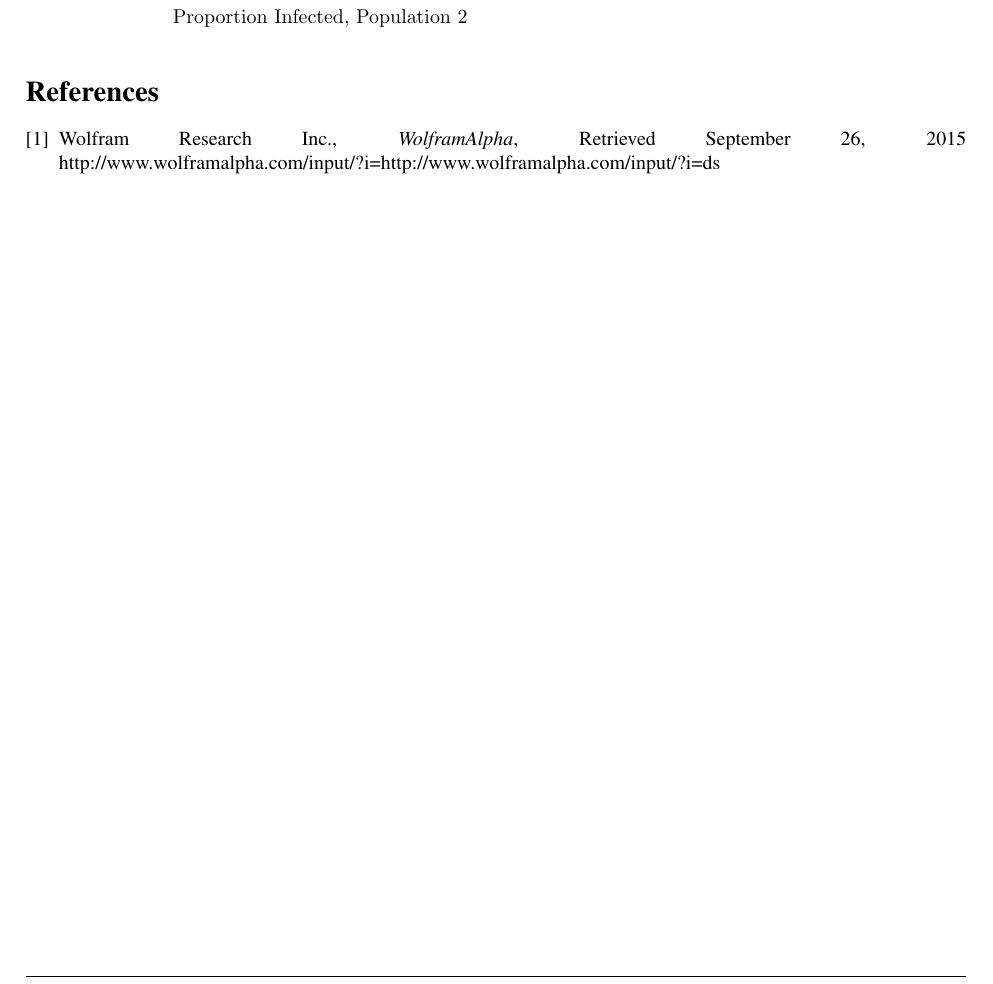
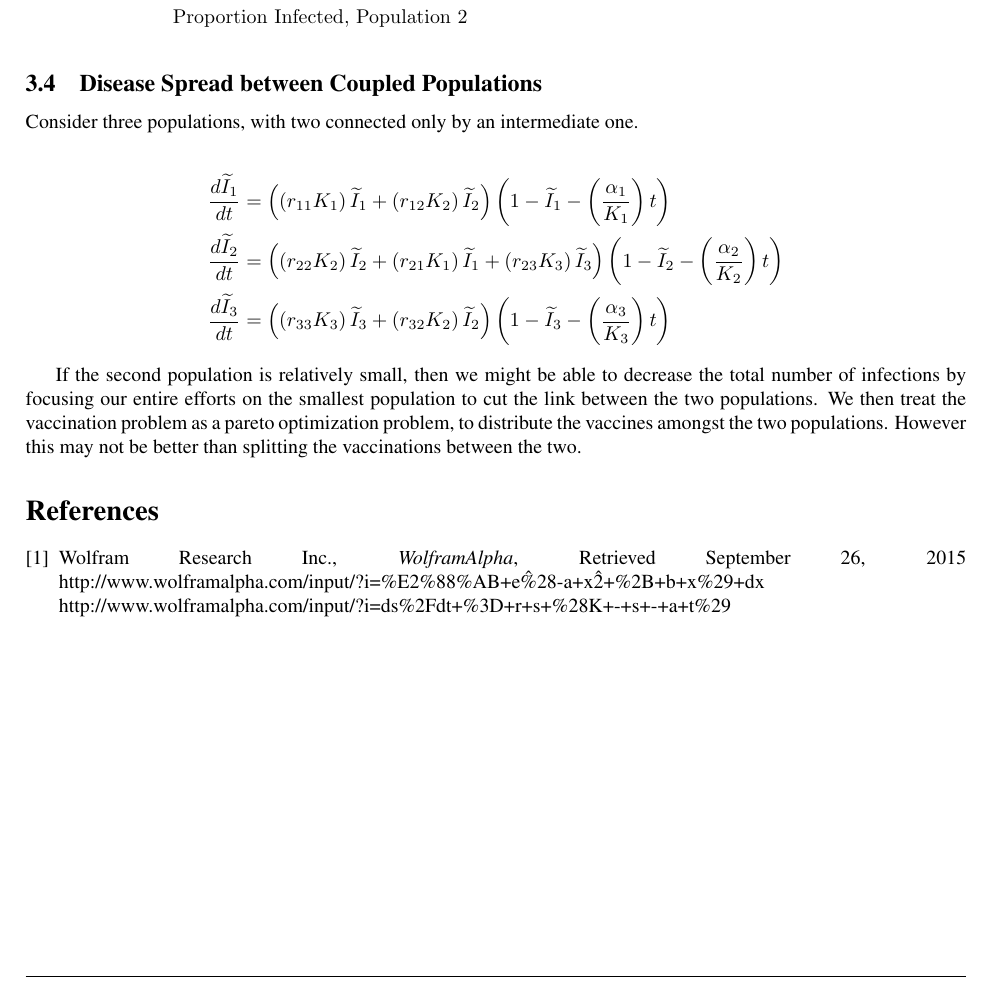
Before and after one commit to PapaCharlie/MATH3610-PROJ1, a LaTeX document (proj1.tex): part of page 5 of 5, cut so that both start at the same text. Compiled offline with pdfLaTeX.

Commit message:
modified

```diff
--- a/proj1.tex
+++ b/proj1.tex
@@ -263,13 +263,41 @@ This collection of pareto fronts comes from keeping the growth
 
 \includegraphics[width=0.5\textwidth]{figures/vaccination-model-different-r-pareto-curves.pdf}
 
+\subsection{Disease Spread between Coupled Populations}
+
+Consider three populations, with two connected only by an intermediate
+	one.
+
+
+\begin{align*}
+\frac{d\widetilde{I}_1}{dt} & = \left( \left( r_{11} K_1 \right) \widetilde{I}_1
+			+ \left( r_{12} K_2 \right)  \widetilde{I}_2 \right)
+		\left( 1 - \widetilde{I}_1 - \left( \frac{\alpha_1}{K_1} \right) t \right)\\
+\frac{d\widetilde{I}_2}{dt} & = \left( \left( r_{22} K_2 \right) \widetilde{I}_2
+			+ \left( r_{21} K_1 \right)  \widetilde{I}_1
+			+ \left( r_{23} K_3 \right) \widetilde{I}_3 \right)
+		\left( 1 - \widetilde{I}_2 - \left( \frac{\alpha_2}{K_2} \right) t \right)\\
+\frac{d\widetilde{I}_3}{dt} & = \left( \left( r_{33} K_3 \right) \widetilde{I}_3
+			+ \left( r_{32} K_2 \right)  \widetilde{I}_2 \right)
+		\left( 1 - \widetilde{I}_3 - \left( \frac{\alpha_3}{K_3} \right) t \right)
+\end{align*}
+
+If the second population is relatively small, then we might be able to
+	decrease the total number of infections by focusing our entire efforts
+	on the smallest population to cut the link between the two populations.
+We then treat the vaccination problem as a pareto optimization problem, to distribute
+	the vaccines amongst the two populations.
+However this may not be better than splitting the vaccinations between the two.
+
+
 \begin{thebibliography}{9}
 \bibitem{walph}
 	Wolfram Research Inc.,
 	\emph{WolframAlpha},
 	Retrieved September 26, 2015
-	http://www.wolframalpha.com/input/?i=%E2%88%AB+e^%28-a+x^2+%2B+b+x%29+dx
-	http://www.wolframalpha.com/input/?i=ds%2Fdt+%3D+r+s+%28K+-+s+-+a+t%29
+	http://www.wolframalpha.com/input/?i=\%E2\%88\%AB+e\^\%28-a+x\^2+\%2B+b+x\%29+dx
+	http://www.wolframalpha.com/input/?i=ds\%2Fdt+\%3D+r+s+\%28K+-+s+-+a+t\%29
 \end{thebibliography}
 
+
 \end{document}
```
Also changed, not shown: figures/admissible-region.pdf, figures/vaccination-model-curves-varying-s.pdf, figures/vaccination-model-different-r-pareto-curves.pdf, figures/vaccination-model-same-r-pareto-curves.pdf, 7 other files.
